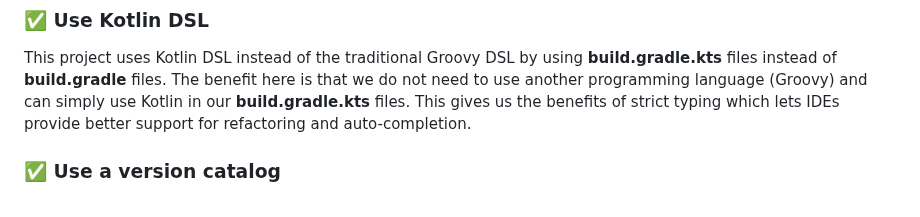
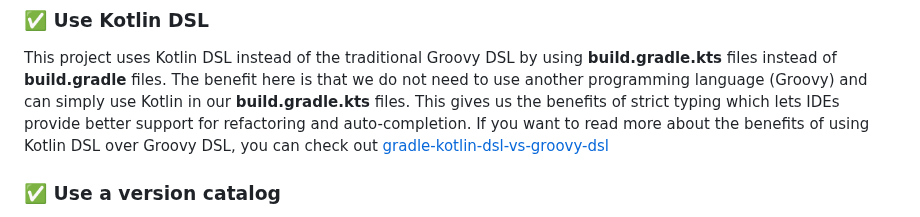
Before and after one commit to thorlauridsen/ktor-kotlin-sample, a Markdown page: README.md, the part around the change. Drawn GitHub-style.

Commit message:
docs: Update README.md

```diff
--- a/README.md
+++ b/README.md
@@ -50,6 +50,9 @@ The benefit here is that we do not need to use another programming
 language (Groovy) and can simply use Kotlin in our **build.gradle.kts** files.
 This gives us the benefits of strict typing which lets IDEs provide
 better support for refactoring and auto-completion.
+If you want to read more about the benefits of using
+Kotlin DSL over Groovy DSL, you can check out
+[gradle-kotlin-dsl-vs-groovy-dsl](https://github.com/thorlauridsen/gradle-kotlin-dsl-vs-groovy-dsl)
 
 ### ✅ Use a version catalog
 
```
